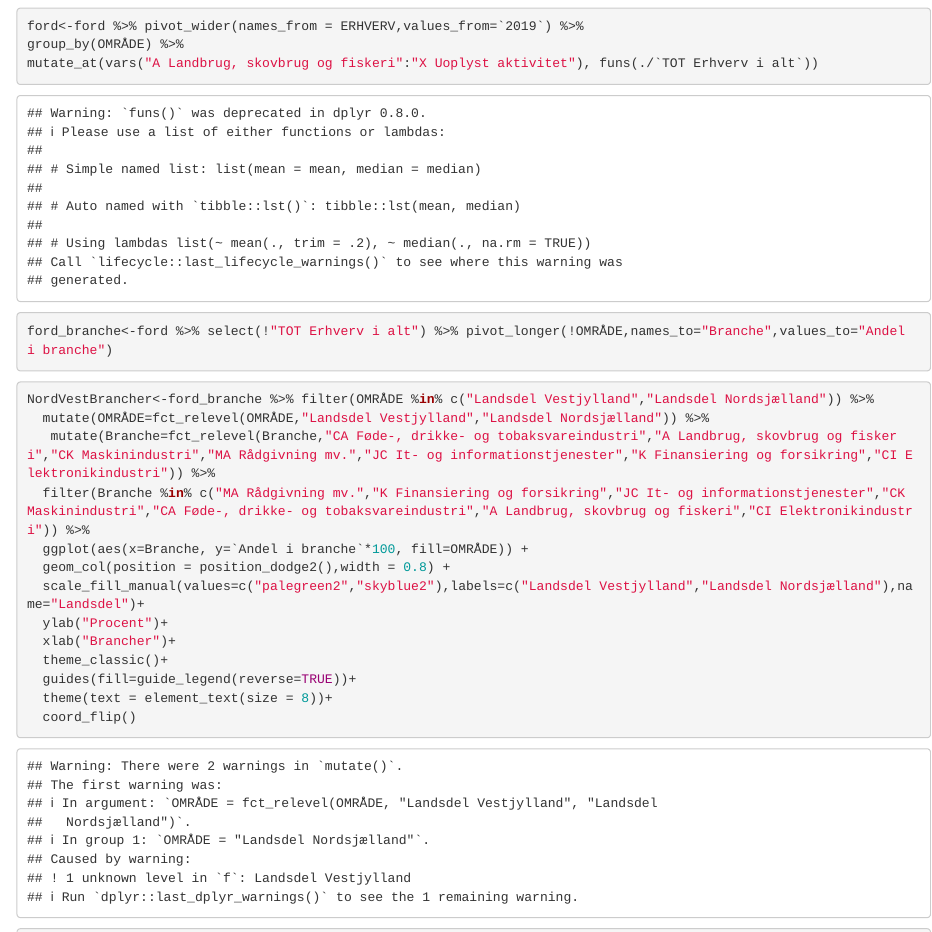
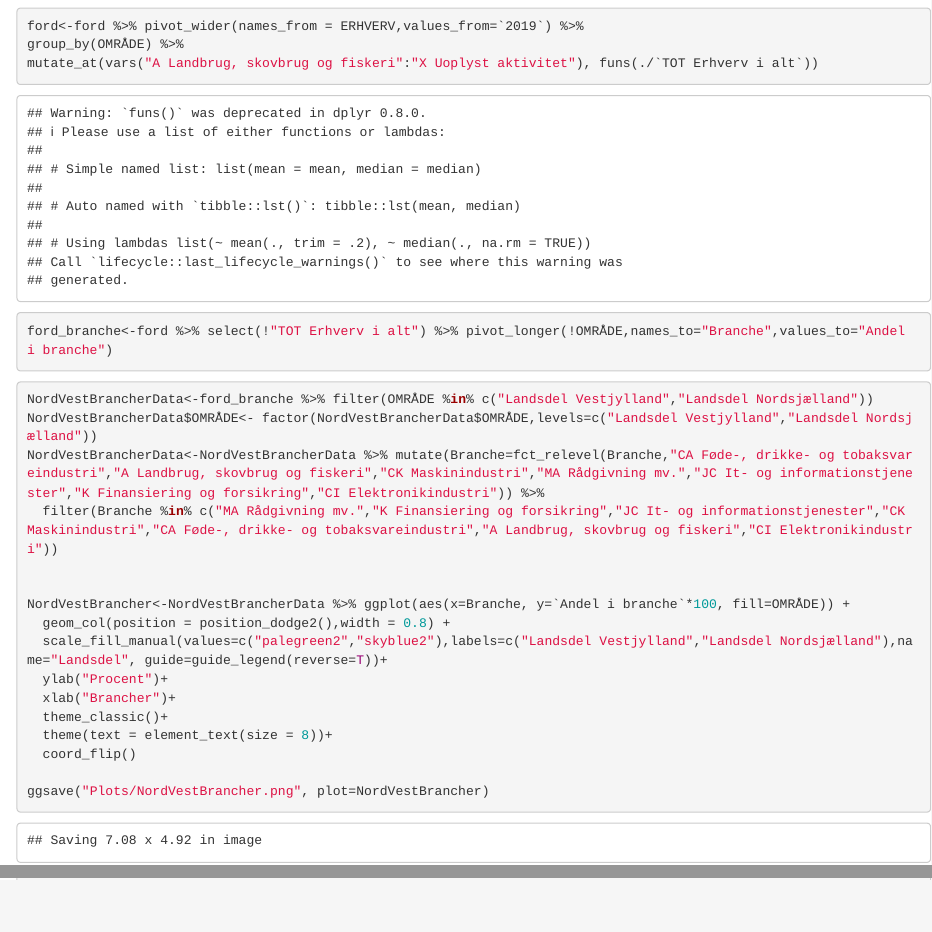
Before and after one commit to AndreasOstedAU/Dataprojekt-Barsel, an R Markdown document (Plots.Rmd): the page in a window 1100 px wide, from 4510 px down, and a second part further down, joined at a grey line. Rendered offline with R 4.5, knitr and Pandoc, with nearby package versions; some code elsewhere in the file could not run offline.

Commit message:
rettet fejl i plot

````diff
--- a/Plots.Rmd
+++ b/Plots.Rmd
@@ -162,18 +162,18 @@ ford_branche<-ford %>% select(!"TOT Erhverv i alt") %>% pivot_longer(!OMRÅDE,na
 
 
 ```{r}
+NordVestBrancherData<-ford_branche %>% filter(OMRÅDE %in% c("Landsdel Vestjylland","Landsdel Nordsjælland"))
+NordVestBrancherData$OMRÅDE<- factor(NordVestBrancherData$OMRÅDE,levels=c("Landsdel Vestjylland","Landsdel Nordsjælland"))
+NordVestBrancherData<-NordVestBrancherData %>% mutate(Branche=fct_relevel(Branche,"CA Føde-, drikke- og tobaksvareindustri","A Landbrug, skovbrug og fiskeri","CK Maskinindustri","MA Rådgivning mv.","JC It- og informationstjenester","K Finansiering og forsikring","CI Elektronikindustri")) %>%
+  filter(Branche %in% c("MA Rådgivning mv.","K Finansiering og forsikring","JC It- og informationstjenester","CK Maskinindustri","CA Føde-, drikke- og tobaksvareindustri","A Landbrug, skovbrug og fiskeri","CI Elektronikindustri"))
 
-NordVestBrancher<-ford_branche %>% filter(OMRÅDE %in% c("Landsdel Vestjylland","Landsdel Nordsjælland")) %>%
-  mutate(OMRÅDE=fct_relevel(OMRÅDE,"Landsdel Vestjylland","Landsdel Nordsjælland")) %>%
-   mutate(Branche=fct_relevel(Branche,"CA Føde-, drikke- og tobaksvareindustri","A Landbrug, skovbrug og fiskeri","CK Maskinindustri","MA Rådgivning mv.","JC It- og informationstjenester","K Finansiering og forsikring","CI Elektronikindustri")) %>%
-  filter(Branche %in% c("MA Rådgivning mv.","K Finansiering og forsikring","JC It- og informationstjenester","CK Maskinindustri","CA Føde-, drikke- og tobaksvareindustri","A Landbrug, skovbrug og fiskeri","CI Elektronikindustri")) %>%
-  ggplot(aes(x=Branche, y=`Andel i branche`*100, fill=OMRÅDE)) +
+
+NordVestBrancher<-NordVestBrancherData %>% ggplot(aes(x=Branche, y=`Andel i branche`*100, fill=OMRÅDE)) +
   geom_col(position = position_dodge2(),width = 0.8) +
-  scale_fill_manual(values=c("palegreen2","skyblue2"),labels=c("Landsdel Vestjylland","Landsdel Nordsjælland"),name="Landsdel")+
+  scale_fill_manual(values=c("palegreen2","skyblue2"),labels=c("Landsdel Vestjylland","Landsdel Nordsjælland"),name="Landsdel", guide=guide_legend(reverse=T))+
   ylab("Procent")+
   xlab("Brancher")+
   theme_classic()+
-  guides(fill=guide_legend(reverse=TRUE))+
   theme(text = element_text(size = 8))+
   coord_flip()
 
````
Also changed, not shown: Plots/Barselsdage_Uddannelse.png, Plots/Brancher_Barsel_far.png, Plots/NordVestBrancher.png, Plots/PlotNordVestUdd.png, Plots/plotNordVestBarsel.png.
